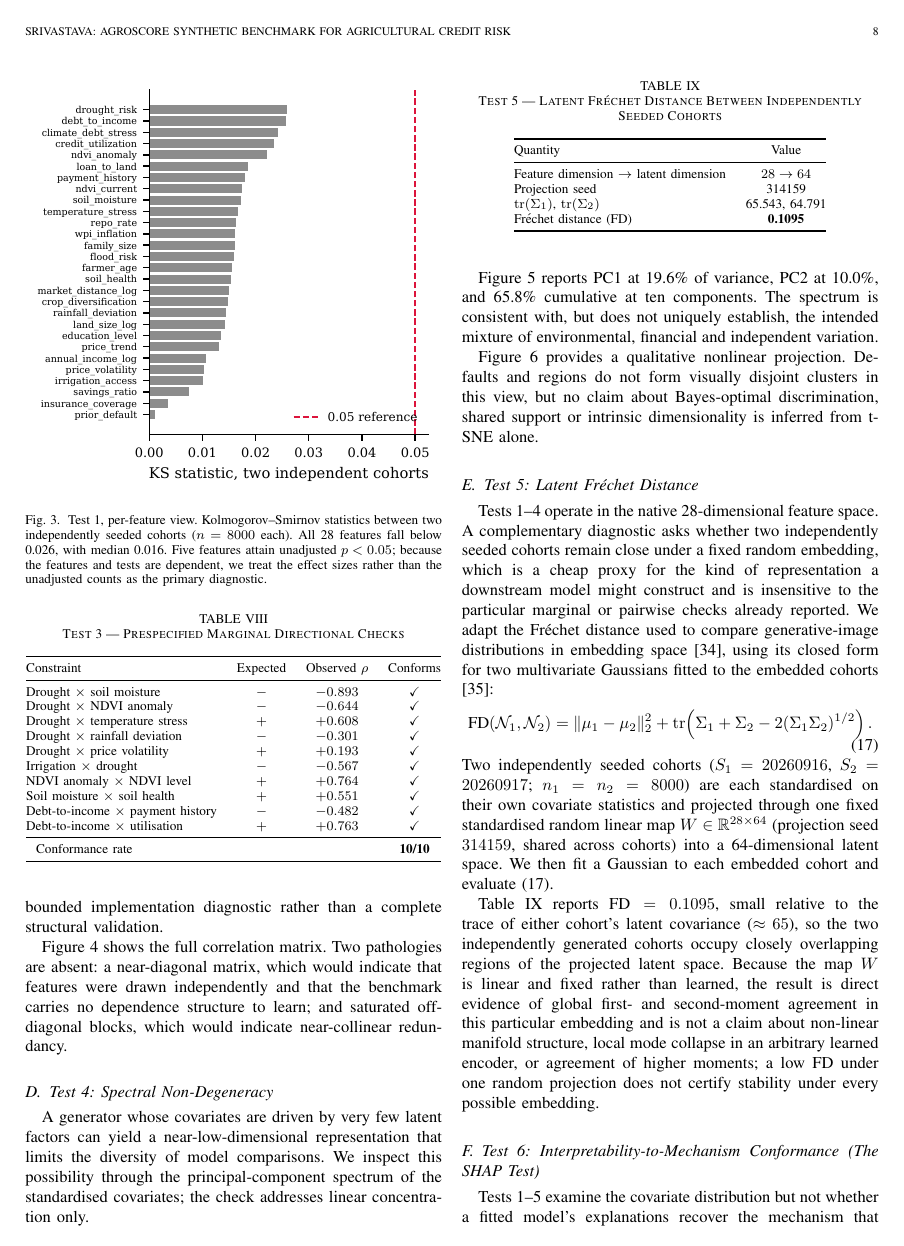
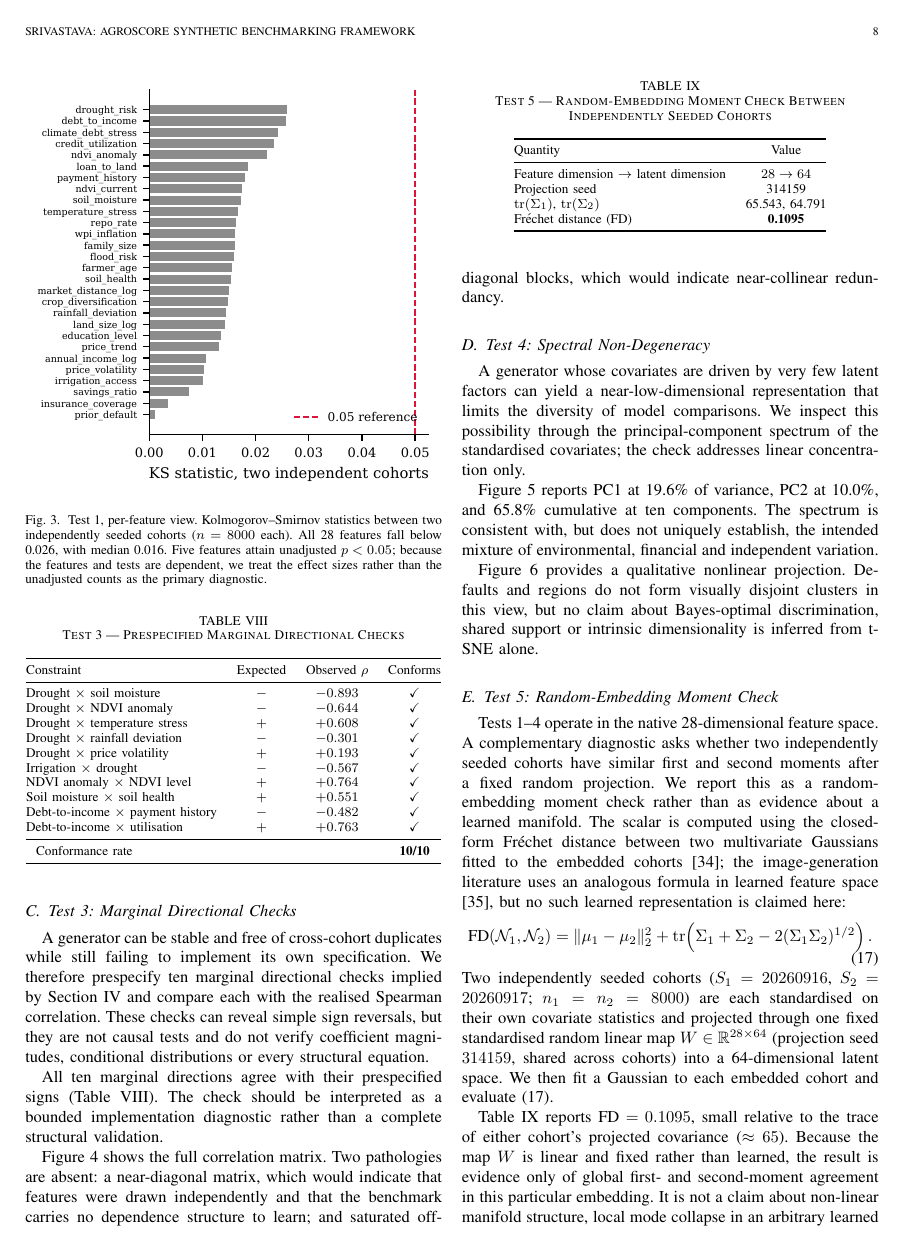
Before and after one commit to Aastik-Srivastava/AgroScore_Research_Paper, a LaTeX paper (agroscore.tex): page 8 of 20. Compiled offline with pdfLaTeX.

Commit message:
Reframe AgroScore as a privacy-restricted benchmarking framework

```diff
--- a/agroscore.tex
+++ b/agroscore.tex
@@ -28,21 +28,21 @@
 \newcommand{\auc}{\mbox{AUC}}
 
 \hypersetup{
-  pdftitle={AgroScore: A Reproducible Synthetic Benchmark for Climate-Aware Agricultural Credit Risk Modelling},
+  pdftitle={AgroScore: A Reproducible Synthetic Benchmarking Framework for Privacy-Restricted Agricultural Credit Research},
   pdfauthor={Aastik Srivastava},
   pdfkeywords={agricultural credit, synthetic data, NDVI, probability of default, calibration, benchmarking, reproducibility}
 }
 
 \begin{document}
 
-\title{AgroScore: A Reproducible Synthetic Benchmark for Climate-Aware Agricultural Credit Risk Modelling}
+\title{AgroScore: A Reproducible Synthetic Benchmarking Framework for Privacy-Restricted Agricultural Credit Research}
 
 \author{Aastik Srivastava%
 \thanks{A. Srivastava is with the Manipal Institute of Technology, Manipal Academy of Higher Education, Manipal, Karnataka 576104, India (e-mail: srivastavaaastik@gmail.com). ORCID: 0009-0008-1146-1271.}%
 \thanks{Manuscript prepared September 2026. All data used in this study are synthetic; no borrower records were accessed. The generator, generated cohorts, machine-readable results and figure scripts are archived at \url{https://doi.org/10.5281/zenodo.22871548}; the author is responsible for keeping that archive's contents synchronised with the exact code and seed reported here before final submission.}}
 
-\markboth{Srivastava: AgroScore Synthetic Benchmark for Agricultural Credit Risk}%
-{Srivastava: AgroScore Synthetic Benchmark for Agricultural Credit Risk}
+\markboth{Srivastava: AgroScore Synthetic Benchmarking Framework}%
+{Srivastava: AgroScore Synthetic Benchmarking Framework}
 
 \maketitle
 
@@ -74,4 +74,3 @@ This paper does not claim that AgroScore data are realistic. That claim is unver
 Our contributions are:
 
 \begin{enumerate}
-\item \textbf{A fully specified synthetic benchmark} for climate-aware agricultural credit risk (Section~\ref{sec:architecture}), giving every distribution family, parameter, structural equation and regional stratum, with temporal ordering and a prespecified late-period adverse regime.
@@ -516,9 +516,9 @@ Figure~\ref{fig:pca} reports PC1 at 19.6\% of variance, PC2 at 10.0\%, and 65.8\
 
 Figure~\ref{fig:tsne} provides a qualitative nonlinear projection. Defaults and regions do not form visually disjoint clusters in this view, but no claim about Bayes-optimal discrimination, shared support or intrinsic dimensionality is inferred from t-SNE alone.
 
-\subsection{Test 5: Latent Fr\'{e}chet Distance}
+\subsection{Test 5: Random-Embedding Moment Check}
 \label{sec:frechet}
-Tests 1--4 operate in the native 28-dimensional feature space. A complementary diagnostic asks whether two independently seeded cohorts remain close under a fixed random embedding, which is a cheap proxy for the kind of representation a downstream model might construct and is insensitive to the particular marginal or pairwise checks already reported. We adapt the Fr\'{e}chet distance used to compare generative-image distributions in embedding space \cite{heusel2017fid}, using its closed form for two multivariate Gaussians fitted to the embedded cohorts \cite{dowson1982frechet}:
+Tests 1--4 operate in the native 28-dimensional feature space. A complementary diagnostic asks whether two independently seeded cohorts have similar first and second moments after a fixed random projection. We report this as a random-embedding moment check rather than as evidence about a learned manifold. The scalar is computed using the closed-form Fr\'{e}chet distance between two multivariate Gaussians fitted to the embedded cohorts \cite{dowson1982frechet}; the image-generation literature uses an analogous formula in learned feature space \cite{heusel2017fid}, but no such learned representation is claimed here:
 \begin{equation}
 \text{FD}(\mathcal{N}_1,\mathcal{N}_2) = \lVert \mu_1-\mu_2\rVert_2^2 + \operatorname{tr}\!\left(\Sigma_1+\Sigma_2-2(\Sigma_1\Sigma_2)^{1/2}\right).
 \label{eq:frechet}
@@ -526,7 +526,7 @@ Tests 1--4 operate in the native 28-dimensional feature space. A complementary d
 Two independently seeded cohorts ($S_1=20260916$, $S_2=20260917$; $n_1=n_2=8000$) are each standardised on their own covariate statistics and projected through one fixed standardised random linear map $W\in\mathbb{R}^{28\times64}$ (projection seed $314159$, shared across cohorts) into a 64-dimensional latent space. We then fit a Gaussian to each embedded cohort and evaluate \eqref{eq:frechet}.
 
 \begin{table}[!t]
-\caption{Test 5 --- Latent Fr\'{e}chet Distance Between Independently Seeded Cohorts}
+\caption{Test 5 --- Random-Embedding Moment Check Between Independently Seeded Cohorts}
 \label{tab:frechet}
 \centering
 \footnotesize
@@ -542,8 +542,7 @@ Fr\'{e}chet distance (FD) & \textbf{0.1095} \\
 \end{tabular}
 \end{table}
 
-Table~\ref{tab:frechet} reports $\text{FD}=0.1095$, small relative to the trace of either cohort's latent covariance ($\approx65$), so the two independently generated cohorts occupy closely overlapping regions of the projected latent space. Because the map $W$ is linear and fixed rather than learned, the result is direct evidence of global first- and second-moment agreement in this particular embedding and is not a claim about non-linear manifold structure, local mode collapse in an arbitrary learned encoder, or agreement of higher moments; a low FD under one random projection does not certify stability under every possible embedding.
+Table~\ref{tab:frechet} reports $\text{FD}=0.1095$, small relative to the trace of either cohort's projected covariance ($\approx65$). Because the map $W$ is linear and fixed rather than learned, the result is evidence only of global first- and second-moment agreement in this particular embedding. It is not a claim about non-linear manifold structure, local mode collapse in an arbitrary learned encoder, or agreement of higher moments; a low FD under one random projection does not certify stability under every possible embedding.
 
-\subsection{Test 6: Interpretability-to-Mechanism Conformance (The SHAP Test)}
+\subsection{Test 6: Attribution-to-Mechanism Conformance}
 \label{sec:shaptest}
-Tests 1--5 examine the covariate distribution but not whether a fitted model's explanations recover the mechanism that Section~\ref{sec:generator} declares. We adapt TreeSHAP \cite{lundberg2017shap,lundberg2020treeshap} as a conformance probe: if a tree ensemble fitted to $\dgp$ output recovers, through post-hoc attribution alone, an ordering of feature importance resembling the declared structural weights, that is evidence the learners are exploiting the intended mechanism rather than an artefact of the generator's incidental correlational structure.
```
Also changed, not shown: agroscore.tex (20 more changed lines).
